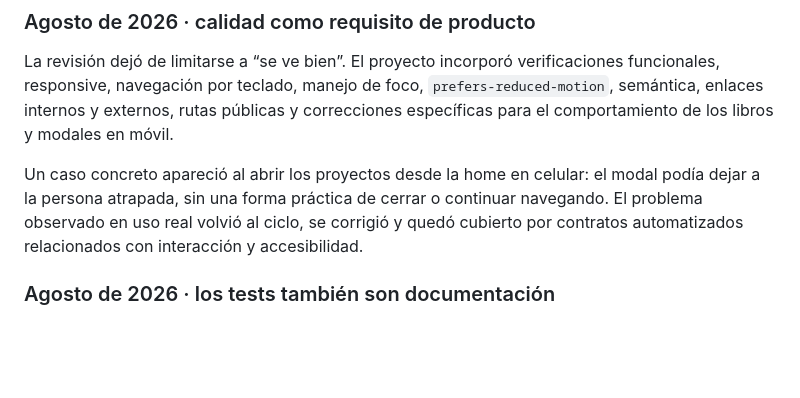
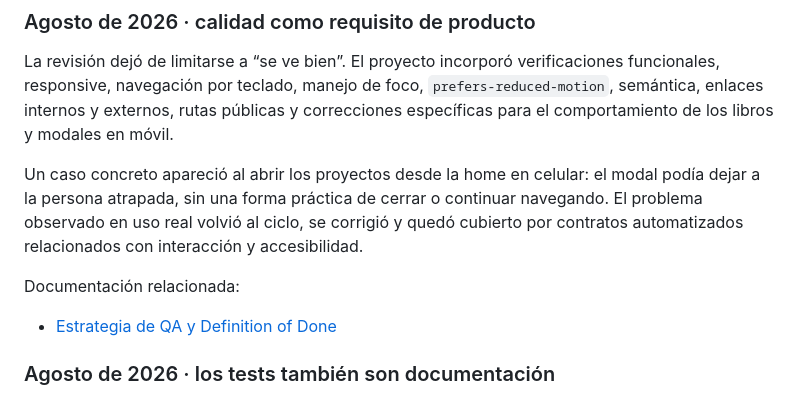
Before and after one commit to romicaubarrere/personal, a Markdown page: docs/project-history.md, the part around the change. Rendered like a GitHub page; blank space fills up the shorter version.

Commit message:
docs(WEB-125): vincular QA desde el historial

```diff
--- a/docs/project-history.md
+++ b/docs/project-history.md
@@ -87,6 +87,10 @@ Documentación relacionada:
 La revisión dejó de limitarse a “se ve bien”. El proyecto incorporó verificaciones funcionales, responsive, navegación por teclado, manejo de foco, `prefers-reduced-motion`, semántica, enlaces internos y externos, rutas públicas y correcciones específicas para el comportamiento de los libros y modales en móvil.
 
 Un caso concreto apareció al abrir los proyectos desde la home en celular: el modal podía dejar a la persona atrapada, sin una forma práctica de cerrar o continuar navegando. El problema observado en uso real volvió al ciclo, se corrigió y quedó cubierto por contratos automatizados relacionados con interacción y accesibilidad.
+
+Documentación relacionada:
+
+- [Estrategia de QA y Definition of Done](./qa-strategy.md)
 
 ### Agosto de 2026 · los tests también son documentación
 
```
